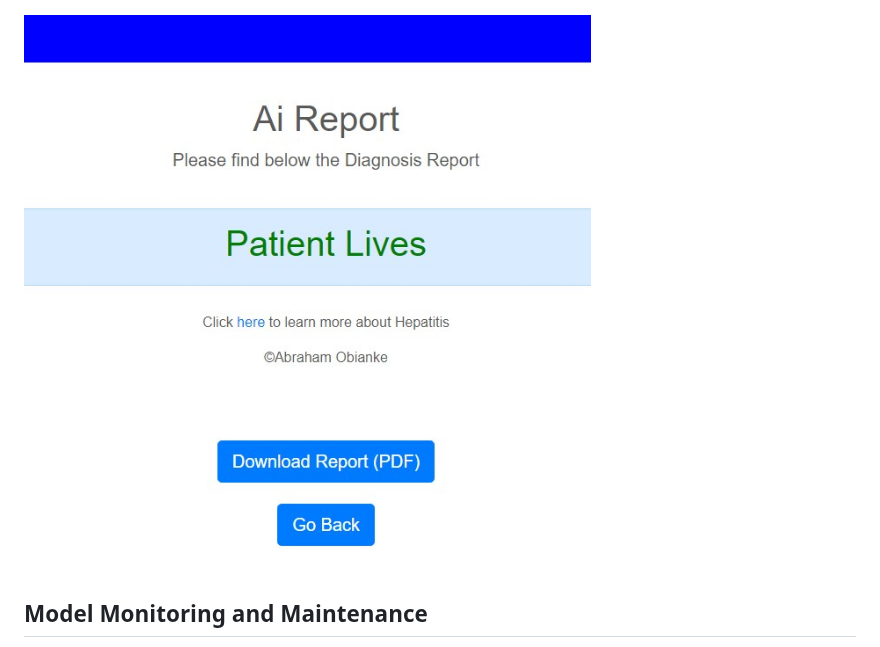
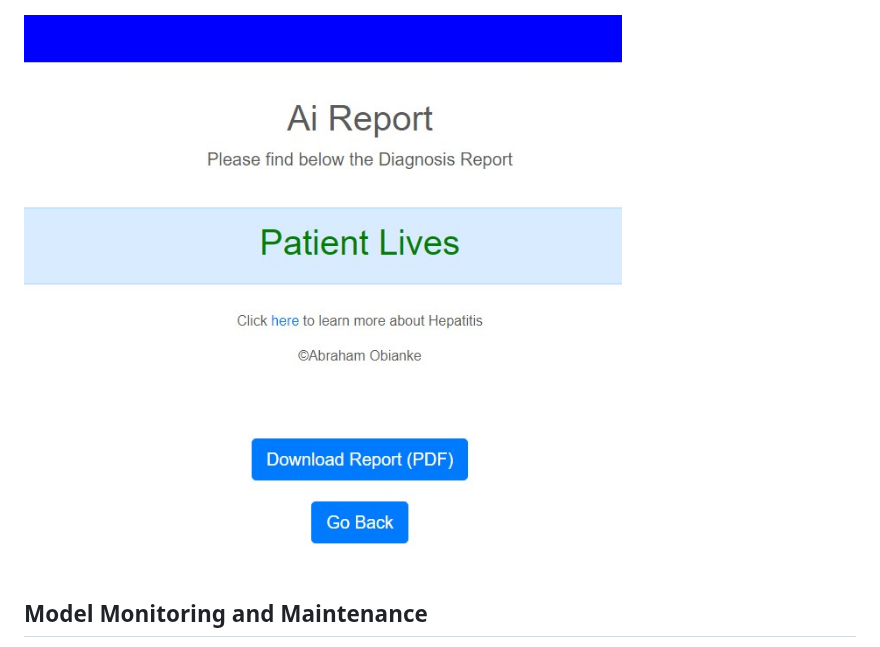
Before and after one commit to abrahamoaks/Hepatitis-Mortality-Prediction-with-Flask-Web-App-Project, a Markdown page: README.md, the part around the change. GitHub-like rendering.

```diff
--- a/README.md
+++ b/README.md
@@ -114,7 +114,7 @@ Since this is a binary classification problem, I used the following metrics:
 
 
 
-![Flask App](static/report.jpg)
+![Flask App](static/report2.jpg)
 
 ## Model Monitoring and Maintenance
 - I leveraged a robust cloud ML platform and implemented a quality control check, experiment tracking, and model monitoring techniques to observe data drift, conduct routine maintenance and prevent performance degradation. This is to help ensure model fairness, improve model performance and maintain model reliability.
```
